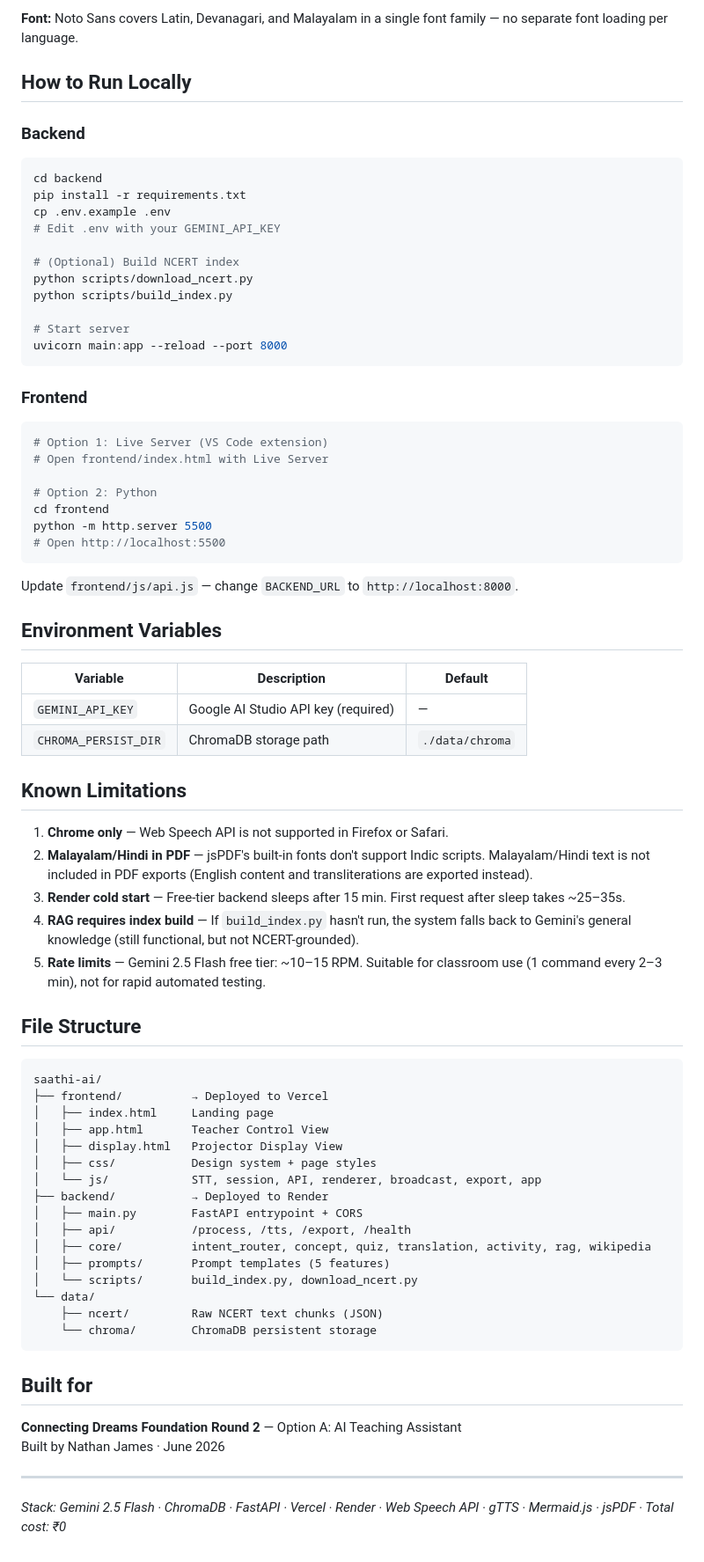
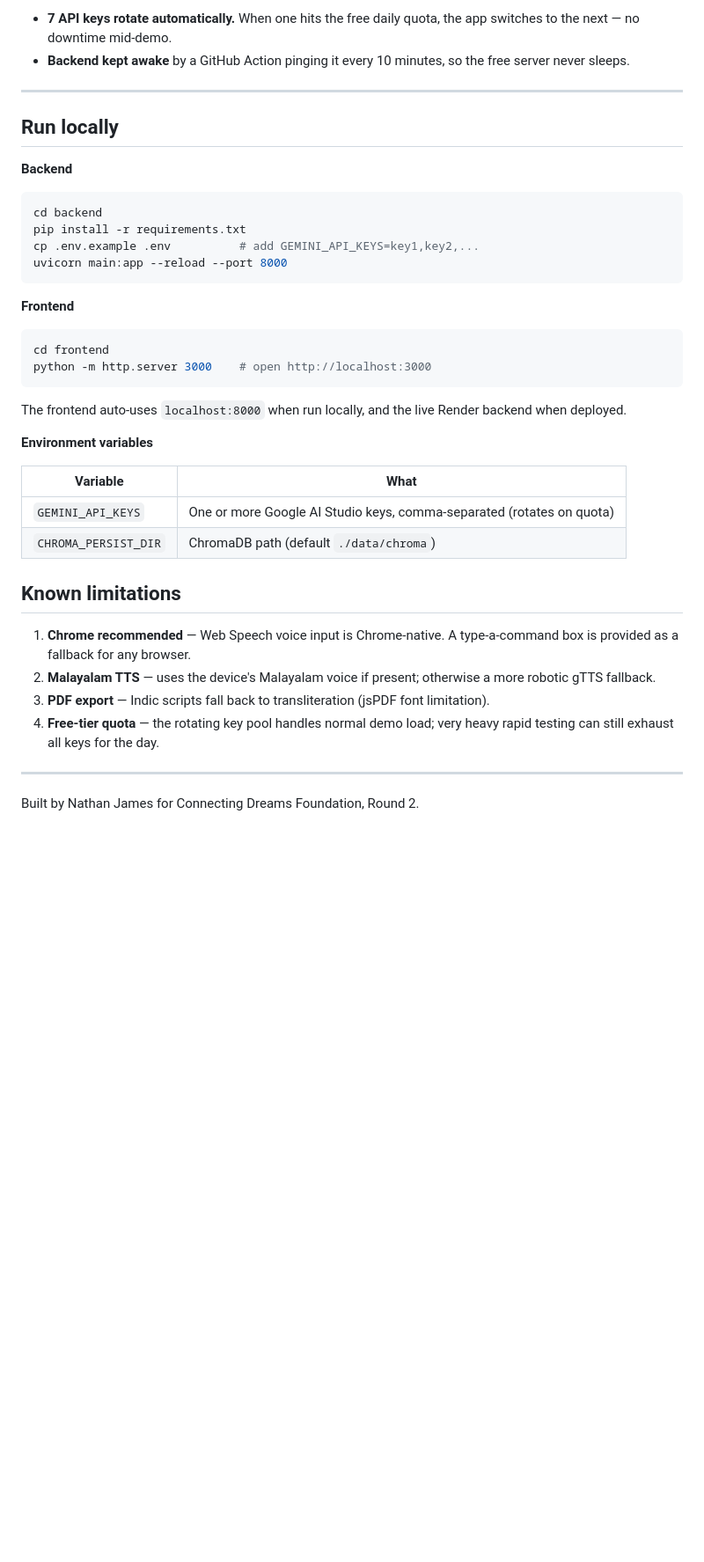
Before and after one commit to Nathan-Jamesss/saathi-ai, a Markdown page: README.md, the part around one of its changes. Shown at 88% size. Rendered like a GitHub page; blank space fills up the shorter version.

Commit message:
Rewrite README: links-first, simple flow, projector explained for judges
Co-Authored-By: Claude Opus 4.8 <noreply@anthropic.com>

````diff
--- a/README.md
+++ b/README.md
@@ -96,77 +132,40 @@ All prompts use `response_mime_type: application/json` for reliable structured o
 
-**Font:** Noto Sans covers Latin, Devanagari, and Malayalam in a single font family — no separate font loading per language.
+- **7 API keys rotate automatically.** When one hits the free daily quota, the app switches to the next — no downtime mid-demo.
+- **Backend kept awake** by a GitHub Action pinging it every 10 minutes, so the free server never sleeps.
 
-## How to Run Locally
+---
 
-### Backend
+## Run locally
+
+**Backend**
 ```bash
 cd backend
 pip install -r requirements.txt
-cp .env.example .env
-# Edit .env with your GEMINI_API_KEY
-
-# (Optional) Build NCERT index
-python scripts/download_ncert.py
-python scripts/build_index.py
-
-# Start server
+cp .env.example .env          # add GEMINI_API_KEYS=key1,key2,...
 uvicorn main:app --reload --port 8000
 ```
 
-### Frontend
+**Frontend**
 ```bash
-# Option 1: Live Server (VS Code extension)
-# Open frontend/index.html with Live Server
+cd frontend
+python -m http.server 3000    # open http://localhost:3000
+```
+The frontend auto-uses `localhost:8000` when run locally, and the live Render backend when deployed.
 
-# Option 2: Python
-cd frontend
-python -m http.server 5500
-# Open http://localhost:5500
-```
+**Environment variables**
 
-Update `frontend/js/api.js` — change `BACKEND_URL` to `http://localhost:8000`.
+| Variable | What |
+|---|---|
+| `GEMINI_API_KEYS` | One or more Google AI Studio keys, comma-separated (rotates on quota) |
+| `CHROMA_PERSIST_DIR` | ChromaDB path (default `./data/chroma`) |
 
-## Environment Variables
+## Known limitations
 
-| Variable | Description | Default |
-|---|---|---|
-| `GEMINI_API_KEY` | Google AI Studio API key (required) | — |
-| `CHROMA_PERSIST_DIR` | ChromaDB storage path | `./data/chroma` |
-
-## Known Limitations
-
-1. **Chrome only** — Web Speech API is not supported in Firefox or Safari.
-2. **Malayalam/Hindi in PDF** — jsPDF's built-in fonts don't support Indic scripts. Malayalam/Hindi text is not included in PDF exports (English content and transliterations are exported instead).
-3. **Render cold start** — Free-tier backend sleeps after 15 min. First request after sleep takes ~25–35s.
-4. **RAG requires index build** — If `build_index.py` hasn't run, the system falls back to Gemini's general knowledge (still functional, but not NCERT-grounded).
-5. **Rate limits** — Gemini 2.5 Flash free tier: ~10–15 RPM. Suitable for classroom use (1 command every 2–3 min), not for rapid automated testing.
-
-## File Structure
-
-```
-saathi-ai/
-├── frontend/          → Deployed to Vercel
-│   ├── index.html     Landing page
-│   ├── app.html       Teacher Control View
-│   ├── display.html   Projector Display View
-│   ├── css/           Design system + page styles
-│   └── js/            STT, session, API, renderer, broadcast, export, app
-├── backend/           → Deployed to Render
-│   ├── main.py        FastAPI entrypoint + CORS
-│   ├── api/           /process, /tts, /export, /health
-│   ├── core/          intent_router, concept, quiz, translation, activity, rag, wikipedia
-│   ├── prompts/       Prompt templates (5 features)
-│   └── scripts/       build_index.py, download_ncert.py
-└── data/
-    ├── ncert/         Raw NCERT text chunks (JSON)
-    └── chroma/        ChromaDB persistent storage
-```
-
-## Built for
-
-**Connecting Dreams Foundation Round 2** — Option A: AI Teaching Assistant
-Built by Nathan James · June 2026
+1. **Chrome recommended** — Web Speech voice input is Chrome-native. A type-a-command box is provided as a fallback for any browser.
+2. **Malayalam TTS** — uses the device's Malayalam voice if present; otherwise a more robotic gTTS fallback.
+3. **PDF export** — Indic scripts fall back to transliteration (jsPDF font limitation).
+4. **Free-tier quota** — the rotating key pool handles normal demo load; very heavy rapid testing can still exhaust all keys for the day.
 
 ---
 
-*Stack: Gemini 2.5 Flash · ChromaDB · FastAPI · Vercel · Render · Web Speech API · gTTS · Mermaid.js · jsPDF · Total cost: ₹0*
+Built by Nathan James for Connecting Dreams Foundation, Round 2.
````
Also changed, not shown: other parts of README.md (+109 -73 lines).
